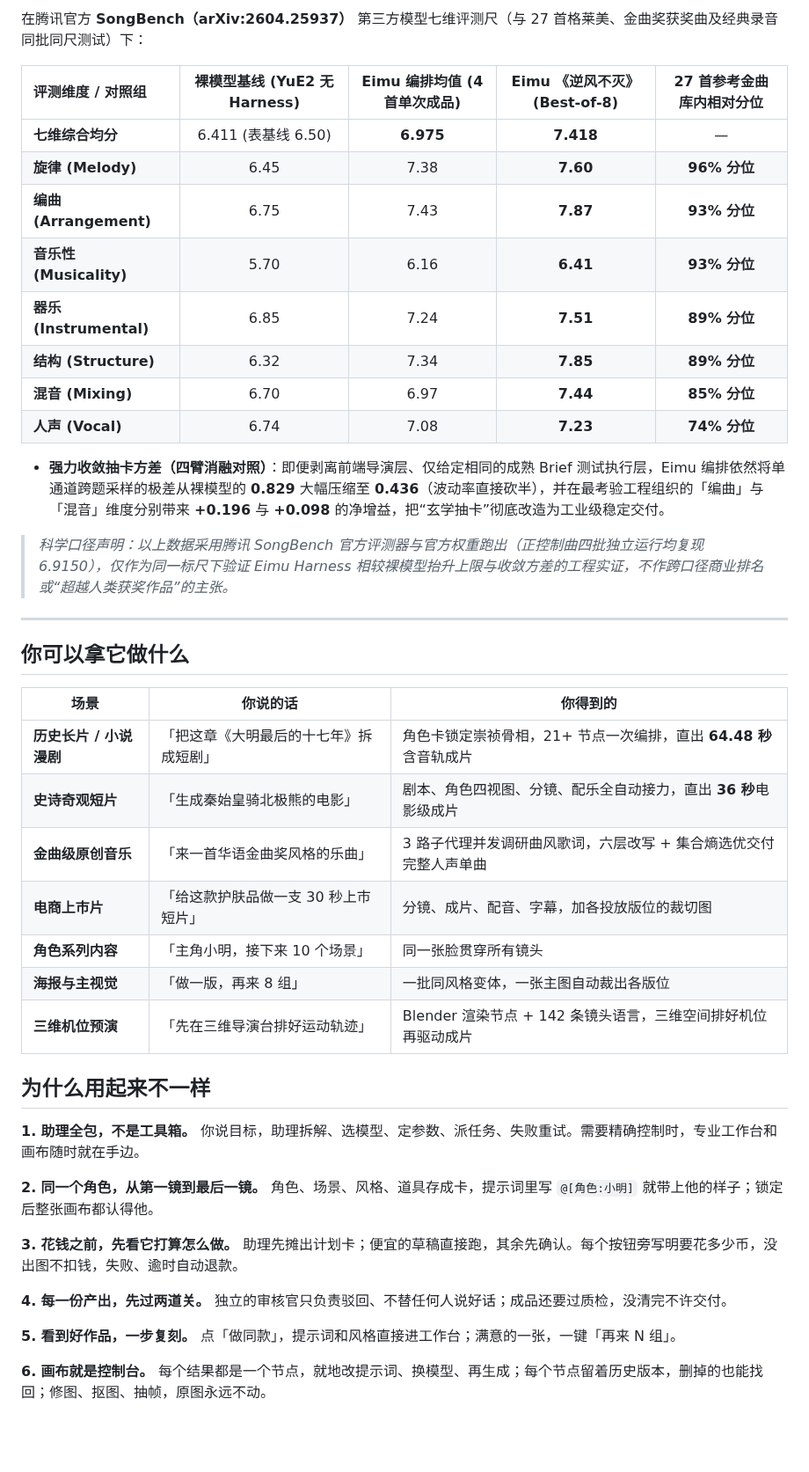
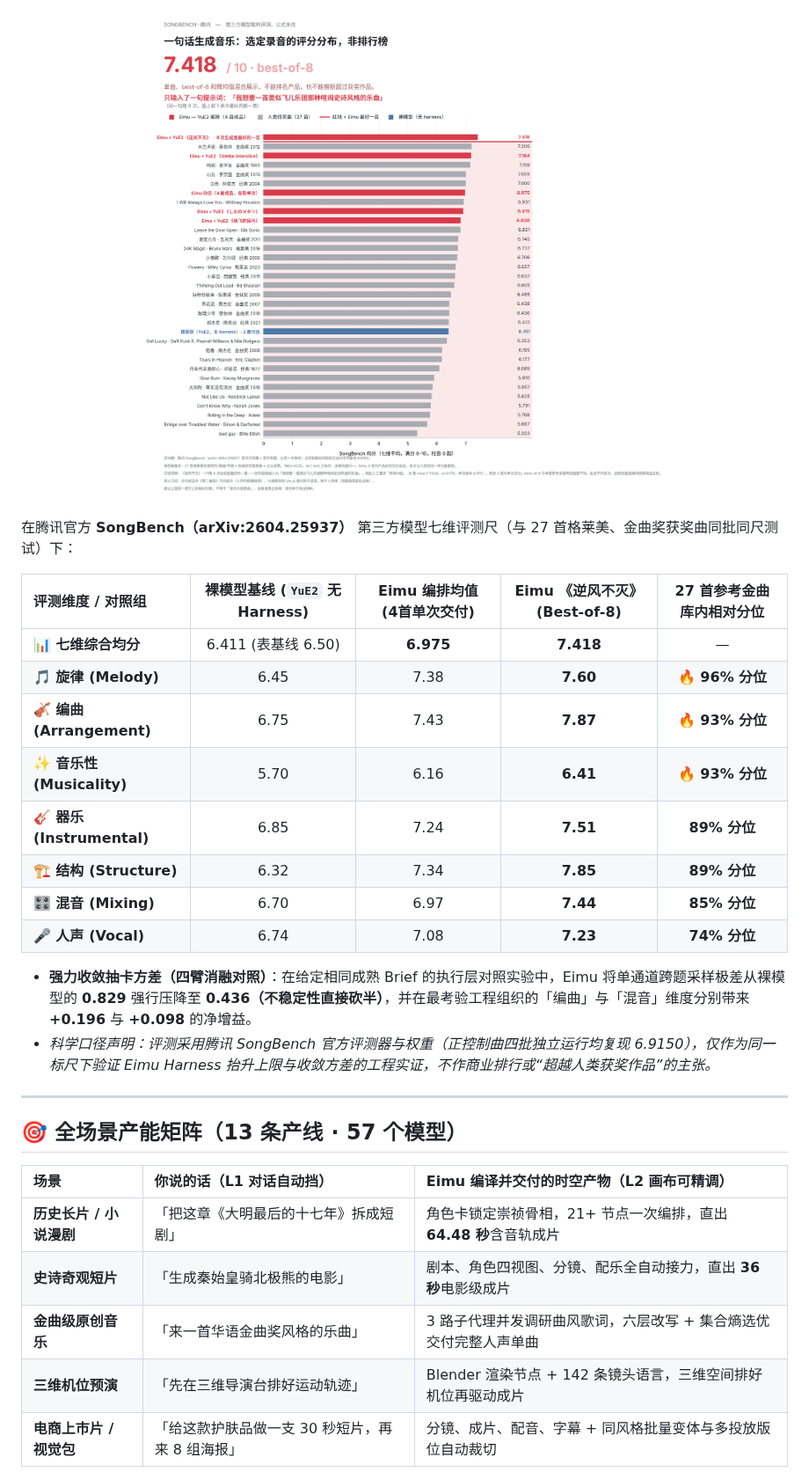
Before and after one commit to tinchak0207/Eimu, a Markdown page: README.md, the part around one of its changes. Shown at 88% size. Rendered like a GitHub page; pictures changed too: docs/preview/POSTER-grammy-leaderboard.png (added); blank space fills up the shorter version.

```diff
--- a/README.md
+++ b/README.md
@@ -79,48 +127,35 @@ Eimu Agentic Runtime 彻底摒弃了让单一全能模型“既当裁判又当
 
-在腾讯官方 **SongBench（arXiv:2604.25937）** 第三方模型七维评测尺（与 27 首格莱美、金曲奖获奖曲及经典录音同批同尺测试）下：
+<p align="center">
+  <img src="docs/preview/POSTER-grammy-leaderboard.png" alt="腾讯 SongBench 七维评测分布：Eimu 7.418" width="100%">
+</p>
 
-| 评测维度 / 对照组 | 裸模型基线 (YuE2 无 Harness) | Eimu 编排均值 (4首单次成品) | Eimu 《逆风不灭》 (Best-of-8) | 27 首参考金曲库内相对分位 |
+在腾讯官方 **SongBench（arXiv:2604.25937）** 第三方模型七维评测尺（与 27 首格莱美、金曲奖获奖曲同批同尺测试）下：
+
+| 评测维度 / 对照组 | 裸模型基线 (`YuE2` 无 Harness) | Eimu 编排均值 (4首单次交付) | **Eimu 《逆风不灭》 (Best-of-8)** | 27 首参考金曲库内相对分位 |
 | :--- | :---: | :---: | :---: | :---: |
-| **七维综合均分** | 6.411 (表基线 6.50) | **6.975** | **7.418** | — |
-| **旋律 (Melody)** | 6.45 | 7.38 | **7.60** | **96% 分位** |
-| **编曲 (Arrangement)** | 6.75 | 7.43 | **7.87** | **93% 分位** |
-| **音乐性 (Musicality)** | 5.70 | 6.16 | **6.41** | **93% 分位** |
-| **器乐 (Instrumental)** | 6.85 | 7.24 | **7.51** | **89% 分位** |
-| **结构 (Structure)** | 6.32 | 7.34 | **7.85** | **89% 分位** |
-| **混音 (Mixing)** | 6.70 | 6.97 | **7.44** | **85% 分位** |
-| **人声 (Vocal)** | 6.74 | 7.08 | **7.23** | **74% 分位** |
+| **📊 七维综合均分** | 6.411 (表基线 6.50) | **6.975** | **7.418** | — |
+| **🎵 旋律 (Melody)** | 6.45 | 7.38 | **7.60** | **🔥 96% 分位** |
+| **🎻 编曲 (Arrangement)** | 6.75 | 7.43 | **7.87** | **🔥 93% 分位** |
+| **✨ 音乐性 (Musicality)** | 5.70 | 6.16 | **6.41** | **🔥 93% 分位** |
+| **🎸 器乐 (Instrumental)** | 6.85 | 7.24 | **7.51** | **89% 分位** |
+| **🏗️ 结构 (Structure)** | 6.32 | 7.34 | **7.85** | **89% 分位** |
+| **🎛️ 混音 (Mixing)** | 6.70 | 6.97 | **7.44** | **85% 分位** |
+| **🎤 人声 (Vocal)** | 6.74 | 7.08 | **7.23** | **74% 分位** |
 
-- **强力收敛抽卡方差（四臂消融对照）**：即便剥离前端导演层、仅给定相同的成熟 Brief 测试执行层，Eimu 编排依然将单通道跨题采样的极差从裸模型的 **0.829** 大幅压缩至 **0.436**（波动率直接砍半），并在最考验工程组织的「编曲」与「混音」维度分别带来 **+0.196** 与 **+0.098** 的净增益，把“玄学抽卡”彻底改造为工业级稳定交付。
-
-> *科学口径声明：以上数据采用腾讯 SongBench 官方评测器与官方权重跑出（正控制曲四批独立运行均复现 6.9150），仅作为同一标尺下验证 Eimu Harness 相较裸模型抬升上限与收敛方差的工程实证，不作跨口径商业排名或“超越人类获奖作品”的主张。*
+- **强力收敛抽卡方差（四臂消融对照）**：在给定相同成熟 Brief 的执行层对照实验中，Eimu 将单通道跨题采样极差从裸模型的 **0.829** 强行压降至 **0.436（不稳定性直接砍半）**，并在最考验工程组织的「编曲」与「混音」维度分别带来 **+0.196** 与 **+0.098** 的净增益。
+- *科学口径声明：评测采用腾讯 SongBench 官方评测器与权重（正控制曲四批独立运行均复现 6.9150），仅作为同一标尺下验证 Eimu Harness 抬升上限与收敛方差的工程实证，不作商业排行或“超越人类获奖作品”的主张。*
 
 ---
 
-## 你可以拿它做什么
+## 🎯 全场景产能矩阵（13 条产线 · 57 个模型）
 
-| 场景 | 你说的话 | 你得到的 |
-| --- | --- | --- |
+| 场景 | 你说的话（L1 对话自动挡） | Eimu 编译并交付的时空产物（L2 画布可精调） |
+| :--- | :--- | :--- |
 | **历史长片 / 小说漫剧** | 「把这章《大明最后的十七年》拆成短剧」 | 角色卡锁定崇祯骨相，21+ 节点一次编排，直出 **64.48 秒**含音轨成片 |
 | **史诗奇观短片** | 「生成秦始皇骑北极熊的电影」 | 剧本、角色四视图、分镜、配乐全自动接力，直出 **36 秒**电影级成片 |
 | **金曲级原创音乐** | 「来一首华语金曲奖风格的乐曲」 | 3 路子代理并发调研曲风歌词，六层改写 + 集合熵选优交付完整人声单曲 |
-| **电商上市片** | 「给这款护肤品做一支 30 秒上市短片」 | 分镜、成片、配音、字幕，加各投放版位的裁切图 |
-| **角色系列内容** | 「主角小明，接下来 10 个场景」 | 同一张脸贯穿所有镜头 |
-| **海报与主视觉** | 「做一版，再来 8 组」 | 一批同风格变体，一张主图自动裁出各版位 |
 | **三维机位预演** | 「先在三维导演台排好运动轨迹」 | Blender 渲染节点 + 142 条镜头语言，三维空间排好机位再驱动成片 |
-
-## 为什么用起来不一样
-
-**1. 助理全包，不是工具箱。** 你说目标，助理拆解、选模型、定参数、派任务、失败重试。需要精确控制时，专业工作台和画布随时就在手边。
-
-**2. 同一个角色，从第一镜到最后一镜。** 角色、场景、风格、道具存成卡，提示词里写 `@[角色:小明]` 就带上他的样子；锁定后整张画布都认得他。
-
-**3. 花钱之前，先看它打算怎么做。** 助理先摊出计划卡；便宜的草稿直接跑，其余先确认。每个按钮旁写明要花多少币，没出图不扣钱，失败、逾时自动退款。
-
-**4. 每一份产出，先过两道关。** 独立的审核官只负责驳回、不替任何人说好话；成品还要过质检，没清完不许交付。
-
-**5. 看到好作品，一步复刻。** 点「做同款」，提示词和风格直接进工作台；满意的一张，一键「再来 N 组」。
-
-**6. 画布就是控制台。** 每个结果都是一个节点，就地改提示词、换模型、再生成；每个节点留着历史版本，删掉的也能找回；修图、抠图、抽帧，原图永远不动。
+| **电商上市片 / 视觉包** | 「给这款护肤品做一支 30 秒短片，再来 8 组海报」 | 分镜、成片、配音、字幕 + 同风格批量变体与多投放版位自动裁切 |
 
 <p align="center">
   <img src="docs/preview/03-canvas.png" alt="无限画布" width="49%">
```
Also changed, not shown: other parts of README.md (+145 -90 lines), docs/preview/ZH-8-mechanism.png (added).
